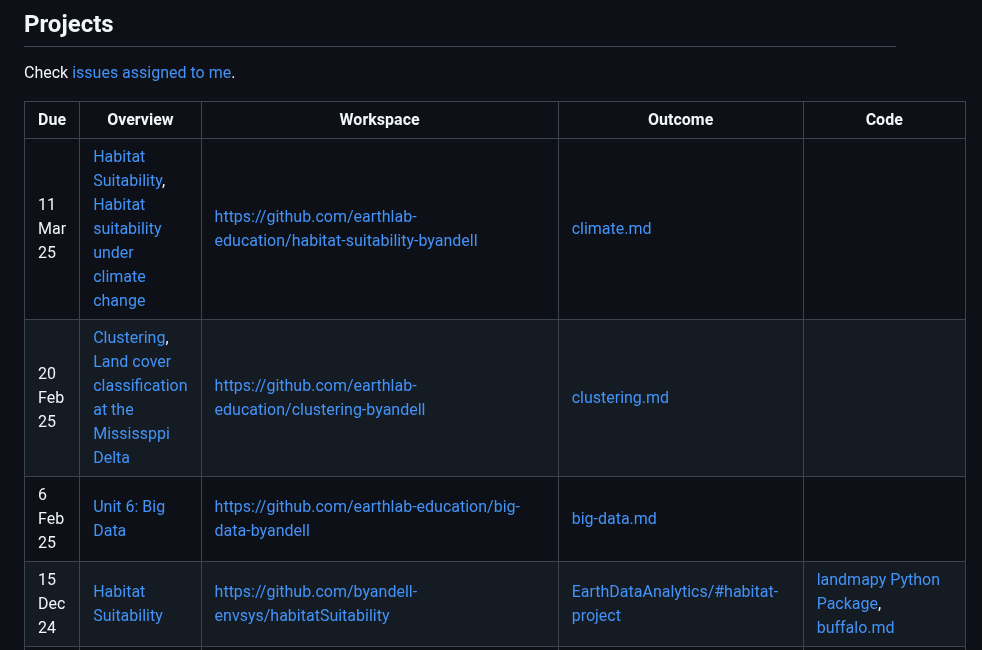
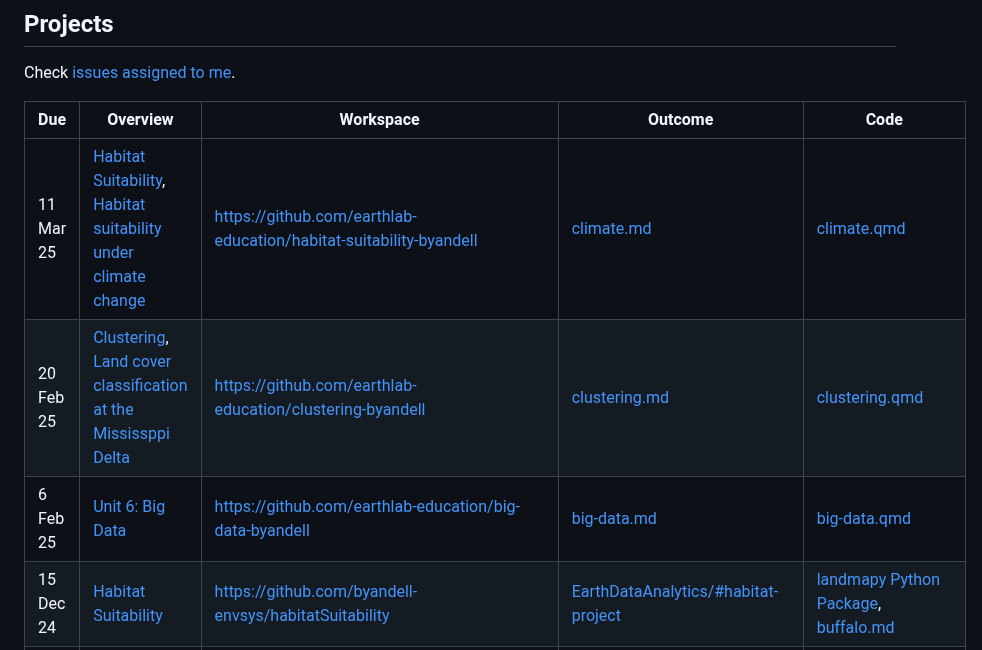
Before and after one commit to byandell-envsys/EarthDataAnalytics, a Markdown page: README.md, the part around the change. Drawn GitHub-style.

Commit message:
Update README.md code links

```diff
--- a/README.md
+++ b/README.md
@@ -19,9 +19,9 @@ Check
 
 | Due | Overview | Workspace | Outcome | Code |
 | ---- | -------- | --------- | ----- | ----- |
-| 11 Mar 25 | [Habitat Suitability](https://classroom.github.com/assignment-invitations/c4d50156e9d2e8856e14147204bd90b2/status), [Habitat suitability under climate change](https://cu-esiil-edu.github.io/esiil-learning-portal/foundations/notebooks/13-habitat-climate-change/climate.html) | <https://github.com/earthlab-education/habitat-suitability-byandell> | [climate.md](https://github.com/earthlab-education/habitat-suitability-byandell/blob/main/climate.md)
-| 20 Feb 25 | [Clustering](https://classroom.github.com/assignment-invitations/a7ed9f7ee1826ed55ffcaa9508d31a29/status), [Land cover classification at the Mississppi Delta](https://cu-esiil-edu.github.io/esiil-learning-portal/foundations/notebooks/12-clustering/clustering.html) | <https://github.com/earthlab-education/clustering-byandell> | [clustering.md](https://github.com/earthlab-education/clustering-byandell/blob/main/clustering.md) |
-| 6 Feb 25 | [Unit 6: Big Data](https://cu-esiil-edu.github.io/esiil-learning-portal/foundations/notebooks/11-big-data/big-data.html) | <https://github.com/earthlab-education/big-data-byandell> | [big-data.md](https://github.com/earthlab-education/big-data-byandell/blob/main/big-data.md) |
+| 11 Mar 25 | [Habitat Suitability](https://classroom.github.com/assignment-invitations/c4d50156e9d2e8856e14147204bd90b2/status), [Habitat suitability under climate change](https://cu-esiil-edu.github.io/esiil-learning-portal/foundations/notebooks/13-habitat-climate-change/climate.html) | <https://github.com/earthlab-education/habitat-suitability-byandell> | [climate.md](https://github.com/earthlab-education/habitat-suitability-byandell/blob/main/climate.md) | [climate.qmd](https://github.com/earthlab-education/habitat-suitability-byandell/blob/main/climate.qmd)
+| 20 Feb 25 | [Clustering](https://classroom.github.com/assignment-invitations/a7ed9f7ee1826ed55ffcaa9508d31a29/status), [Land cover classification at the Mississppi Delta](https://cu-esiil-edu.github.io/esiil-learning-portal/foundations/notebooks/12-clustering/clustering.html) | <https://github.com/earthlab-education/clustering-byandell> | [clustering.md](https://github.com/earthlab-education/clustering-byandell/blob/main/clustering.md) | [clustering.qmd](https://github.com/earthlab-education/clustering-byandell/blob/main/clustering.qmd) |
+| 6 Feb 25 | [Unit 6: Big Data](https://cu-esiil-edu.github.io/esiil-learning-portal/foundations/notebooks/11-big-data/big-data.html) | <https://github.com/earthlab-education/big-data-byandell> | [big-data.md](https://github.com/earthlab-education/big-data-byandell/blob/main/big-data.md) | [big-data.qmd](https://github.com/earthlab-education/big-data-byandell/blob/main/big-data.qmd) |
 | 15 Dec 24 | [Habitat Suitability](https://github.com/earthlab-education/Earth-Analytics-AY24/issues/603) | <https://github.com/byandell-envsys/habitatSuitability> | [EarthDataAnalytics/#habitat-project](https://byandell.github.io/ESIIL/EarthDataAnalytics/#habitat-project) | [landmapy Python Package](https://github.com/byandell-envsys/landmapy), [buffalo.md](https://github.com/byandell-envsys/habitatSuitability/blob/main/buffalo.md)
 | 20 Nov 24 | [Urban Greenspace and Redlining, Part 1](https://github.com/earthlab-education/Earth-Analytics-AY24/issues/541) | <https://github.com/earthlab-education/fundamentals-04-redlining-byandell> | [EarthDataAnalytics/#redlining-project](https://byandell.github.io/ESIIL/EarthDataAnalytics/#redlining-project) | [redlineApp()](https://github.com/byandell-envsys/geospatial) |
 | 17 Oct 24 | [Species Distribution](https://github.com/earthlab-education/Earth-Analytics-AY24/issues/433), [GitHub Classroom](https://classroom.github.com/assignment-invitations/765507643e00ed46400ea1523e639979), [D#449](https://github.com/earthlab-education/Earth-Analytics-AY24/discussions/449), [D#519](https://github.com/earthlab-education/Earth-Analytics-AY24/discussions/519) | <https://github.com/earthlab-education/species-distribution-coding-challenge-byandell> | [EarthDataAnalytics/#species-distribution-project](https://byandell.github.io/ESIIL/EarthDataAnalytics/#species-distribution-project) | [byandell-envsys/craneMaps](https://github.com/byandell-envsys/craneMaps)
```
